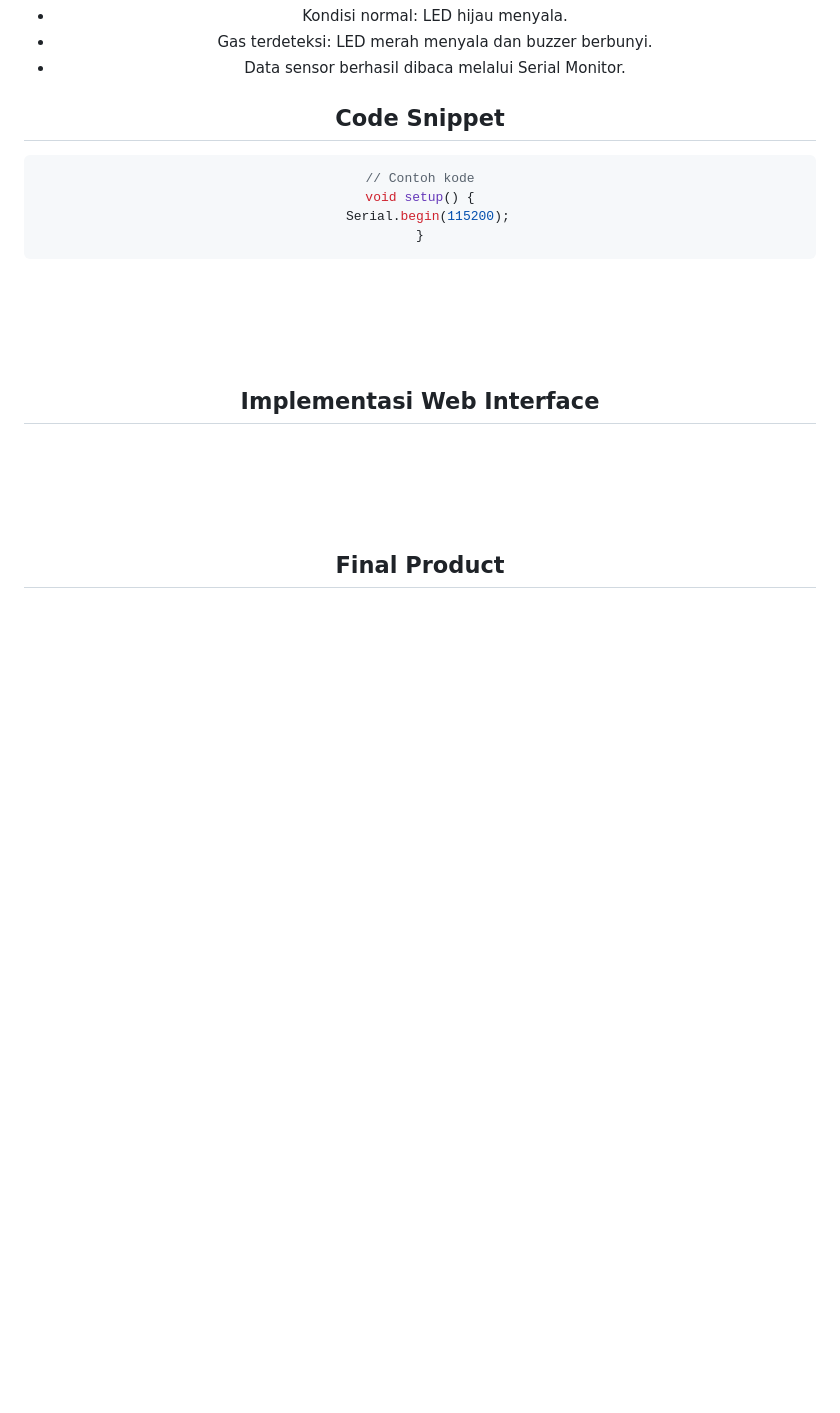
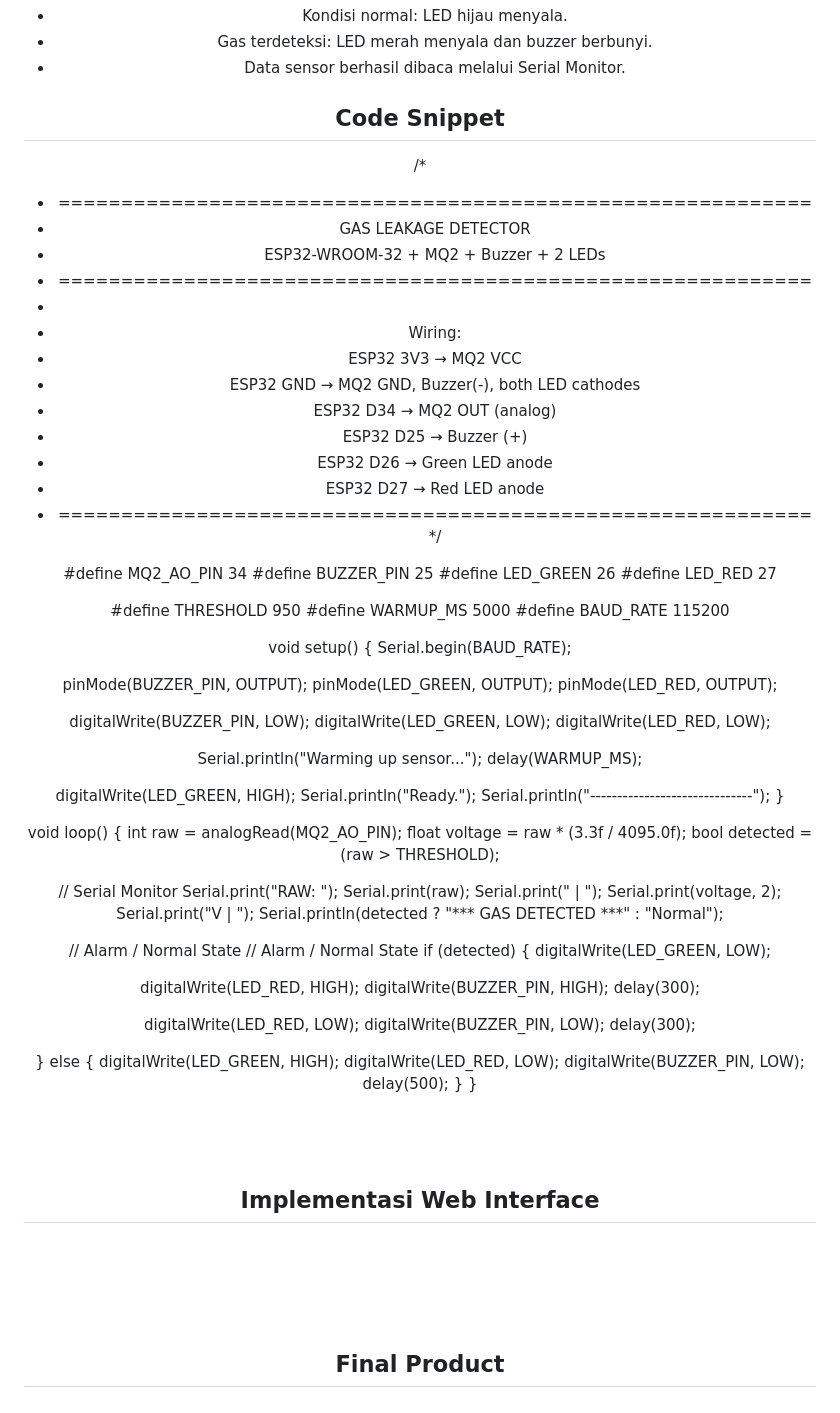
Before and after one commit to SidqiRaafi/Kelompok-3-Mikrokontroler, a Markdown page: README.md, the part around the change. Rendered like a GitHub page; blank space fills up the shorter version.

Commit message:
Refactor gas leakage detector code snippet
Updated code snippet for gas leakage detector with improved readability and constants.

````diff
--- a/README.md
+++ b/README.md
@@ -87,14 +87,83 @@ https://github.com/SidqiRaafi/Kelompok-3-Mikrokontroler/blob/11510bfc183ed84b13a
   - Data sensor berhasil dibaca melalui Serial Monitor.
 
  ## Code Snippet
+/*
+ * ============================================================
+ *  GAS LEAKAGE DETECTOR
+ *  ESP32-WROOM-32 + MQ2 + Buzzer + 2 LEDs
+ * ============================================================
+ *
+ *  Wiring:
+ *  ESP32 3V3   → MQ2 VCC
+ *  ESP32 GND   → MQ2 GND, Buzzer(-), both LED cathodes
+ *  ESP32 D34   → MQ2 OUT (analog)
+ *  ESP32 D25   → Buzzer (+)
+ *  ESP32 D26   → Green LED anode
+ *  ESP32 D27   → Red LED anode
+ * ============================================================
+ */
 
-```cpp
-// Contoh kode
+#define MQ2_AO_PIN    34
+#define BUZZER_PIN    25
+#define LED_GREEN     26
+#define LED_RED       27
+
+#define THRESHOLD     950
+#define WARMUP_MS     5000
+#define BAUD_RATE     115200
+
 void setup() {
-  Serial.begin(115200);
+  Serial.begin(BAUD_RATE);
+
+  pinMode(BUZZER_PIN, OUTPUT);
+  pinMode(LED_GREEN, OUTPUT);
+  pinMode(LED_RED, OUTPUT);
+
+  digitalWrite(BUZZER_PIN, LOW);
+  digitalWrite(LED_GREEN, LOW);
+  digitalWrite(LED_RED, LOW);
+
+  Serial.println("Warming up sensor...");
+  delay(WARMUP_MS);
+
+  digitalWrite(LED_GREEN, HIGH);
+  Serial.println("Ready.");
+  Serial.println("------------------------------");
 }
-```
 
+void loop() {
+  int raw = analogRead(MQ2_AO_PIN);
+  float voltage = raw * (3.3f / 4095.0f);
+  bool detected = (raw > THRESHOLD);
+
+  // Serial Monitor
+  Serial.print("RAW: ");
+  Serial.print(raw);
+  Serial.print(" | ");
+  Serial.print(voltage, 2);
+  Serial.print("V | ");
+  Serial.println(detected ? "*** GAS DETECTED ***" : "Normal");
+
+  // Alarm / Normal State
+  // Alarm / Normal State
+if (detected) {
+  digitalWrite(LED_GREEN, LOW);
+
+  digitalWrite(LED_RED, HIGH);
+  digitalWrite(BUZZER_PIN, HIGH);
+  delay(300);
+
+  digitalWrite(LED_RED, LOW);
+  digitalWrite(BUZZER_PIN, LOW);
+  delay(300);
+
+} else {
+  digitalWrite(LED_GREEN, HIGH);
+  digitalWrite(LED_RED, LOW);
+  digitalWrite(BUZZER_PIN, LOW);
+  delay(500);
+}
+}
   <br/><br/><br/>
 <br/>
   ## Implementasi Web Interface
````
